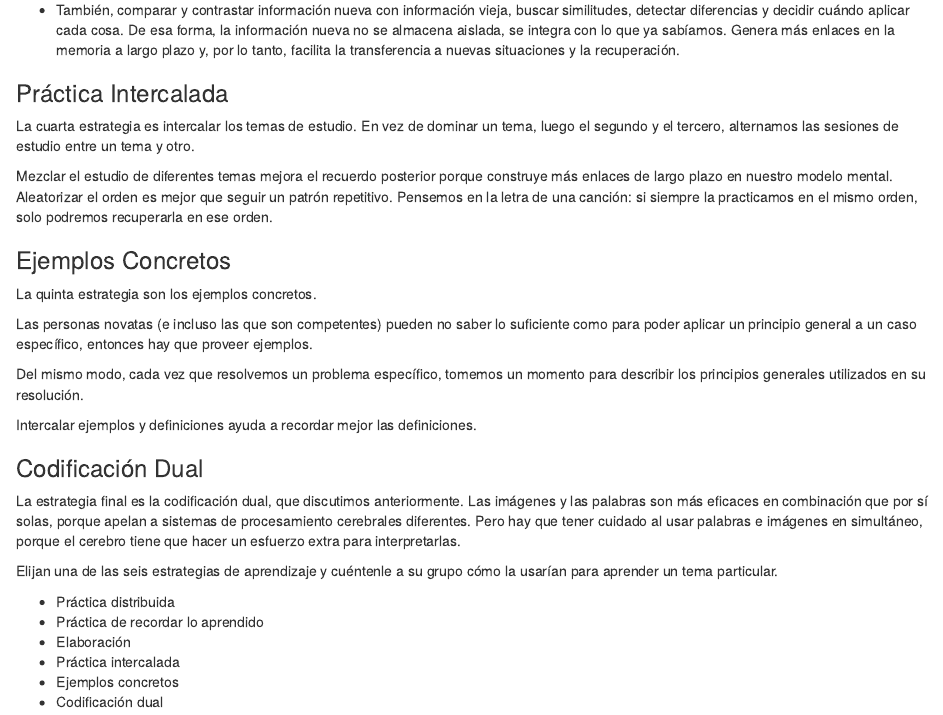
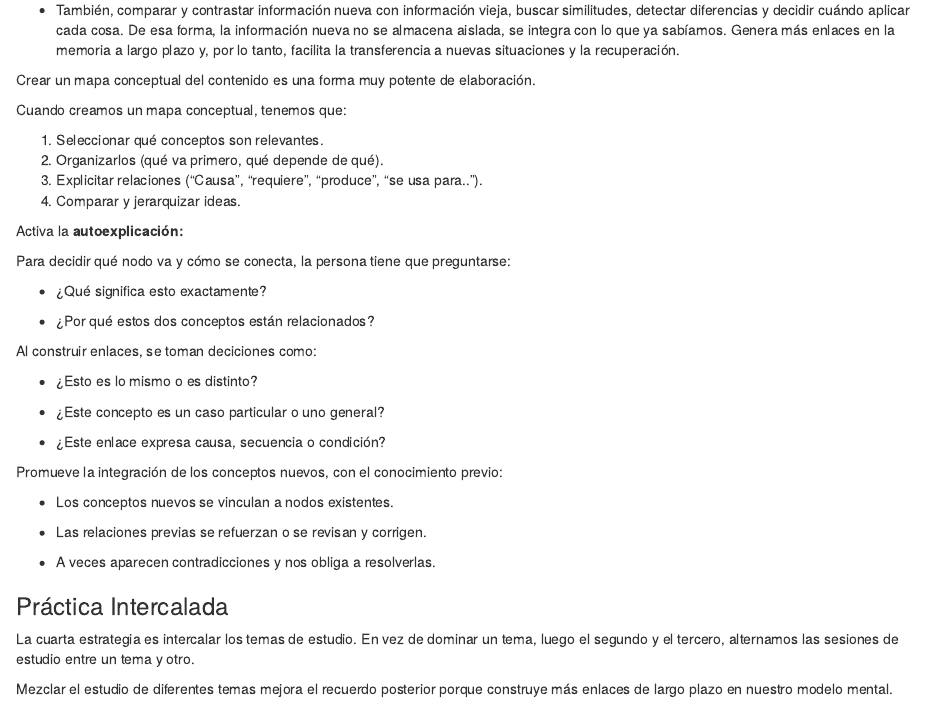
Before and after one commit to JFormoso/formacion, an R Markdown document (episodes/aprendizaje.Rmd): the page in a window 1100 px wide, from 4810 px down. Rendered offline with R 4.5, knitr and Pandoc, with nearby package versions.

Commit message:
update aprendizaje

```diff
--- a/episodes/aprendizaje.Rmd
+++ b/episodes/aprendizaje.Rmd
@@ -177,6 +177,44 @@ El efecto deseado ocurre porque explicar obliga a ordenar y hacer explícito el
 
 - También, comparar y contrastar información nueva con información vieja, buscar similitudes, detectar diferencias y decidir cuándo aplicar cada cosa. De esa forma, la información nueva no se almacena aislada, se integra con lo que ya sabíamos. Genera más enlaces en la memoria a largo plazo y, por lo tanto, facilita la transferencia a nuevas situaciones y la recuperación.
 
+::::::::::::::::::::::::::::::::: callout
+
+Crear un mapa conceptual del contenido es una forma muy potente de elaboración.
+
+Cuando creamos un mapa conceptual, tenemos que:
+
+1. Seleccionar qué conceptos son relevantes.
+2. Organizarlos (qué va primero, qué depende de qué).
+3. Explicitar relaciones ("Causa", "requiere", "produce", "se usa para..").
+4. Comparar y jerarquizar ideas.
+
+Activa la **autoexplicación:**
+
+Para decidir qué nodo va y cómo se conecta, la persona tiene que preguntarse:
+
+- ¿Qué significa esto exactamente?
+
+- ¿Por qué estos dos conceptos están relacionados?
+
+Al construir enlaces, se toman deciciones como:
+
+- ¿Esto es lo mismo o es distinto?
+
+- ¿Este concepto es un caso particular o uno general?
+
+- ¿Este enlace expresa causa, secuencia o condición?
+
+Promueve la integración de los conceptos nuevos, con el conocimiento previo:
+
+- Los conceptos nuevos se vinculan a nodos existentes.
+
+- Las relaciones previas se refuerzan o se revisan y corrigen.
+
+- A veces aparecen contradicciones y nos obliga a resolverlas.
+
+
+:::::::::::::::::::::::::::::::::
+
 
 ### Práctica Intercalada
 
```
